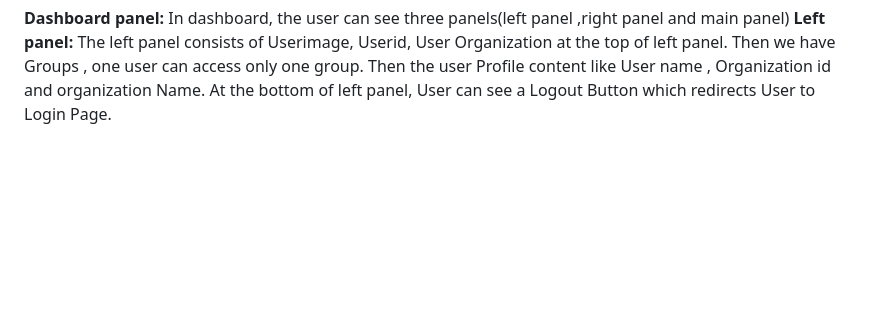
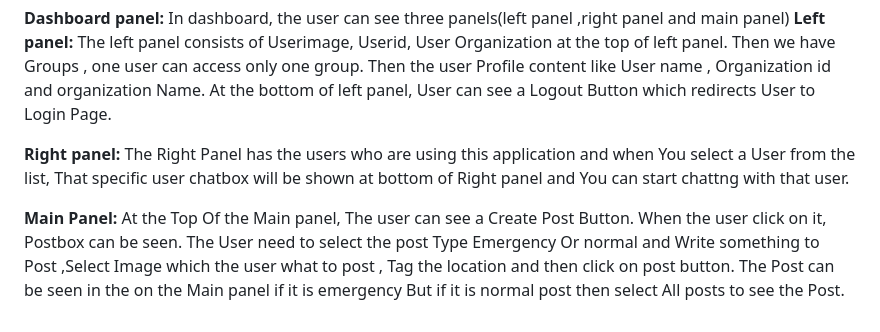
Before and after one commit to Ujwala-11/feadcapefear, a Markdown page: README.md, the part around the change. Drawn GitHub-style; blank space fills up the shorter version.

```diff
--- a/README.md
+++ b/README.md
@@ -47,3 +47,12 @@ The left panel consists of Userimage, Userid, User Organization at the top of le
 Then we have Groups , one user can access only one group.
 Then the user Profile content like User name , Organization id and organization Name.
 At the bottom of left panel, User can see a Logout Button which redirects User to Login Page.
+
+**Right panel:**
+The Right Panel has the users who are using this application and when You select a User from the list, That specific user chatbox will be shown at bottom of Right panel and You can start chattng with that user.
+
+**Main Panel:**
+At the Top Of the Main panel, The user can see a Create Post Button. When the user click on it, Postbox can be seen.
+The User need to select the post Type Emergency Or normal and Write something to Post ,Select Image which the user what to post , Tag the location and then click on
+post button.
+The Post can be seen in the on the Main panel if it is emergency But if it is normal post then select All posts to see the Post.
```
